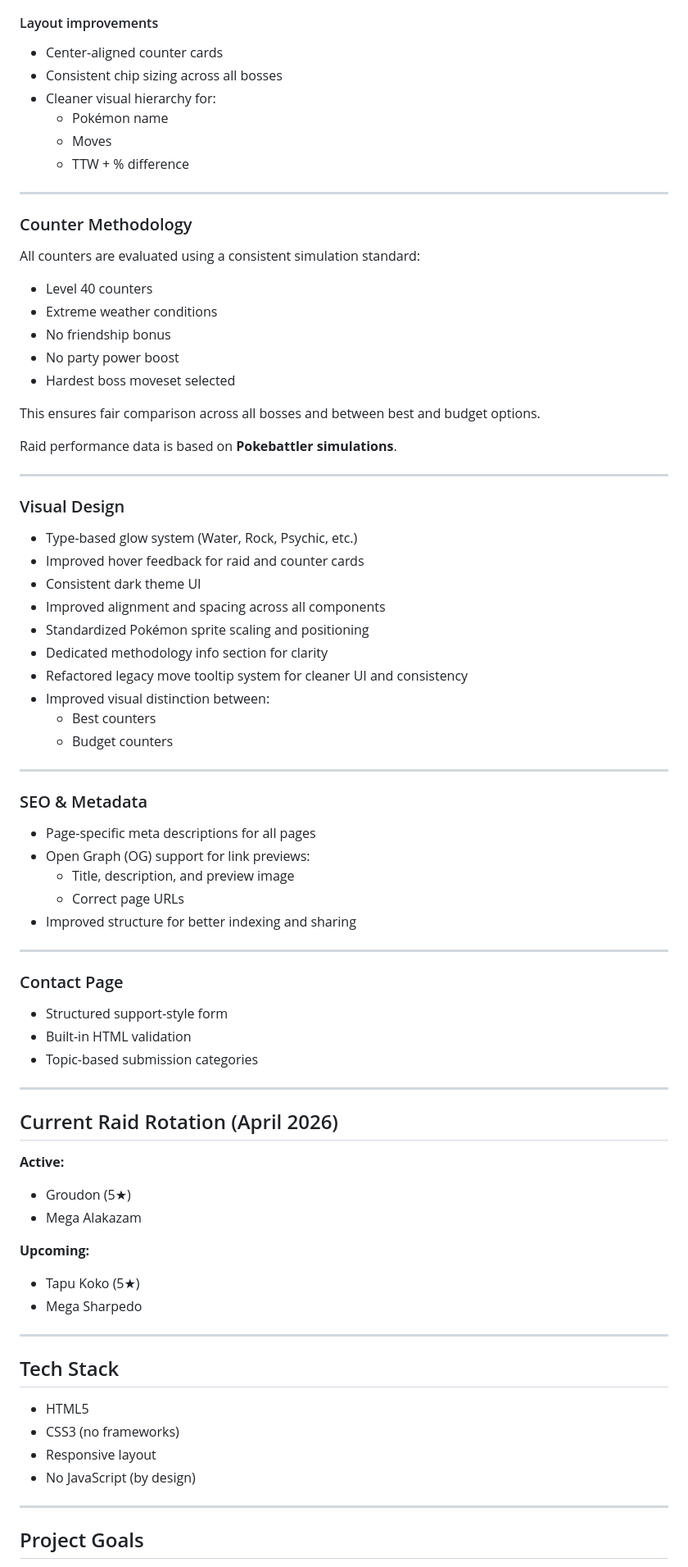
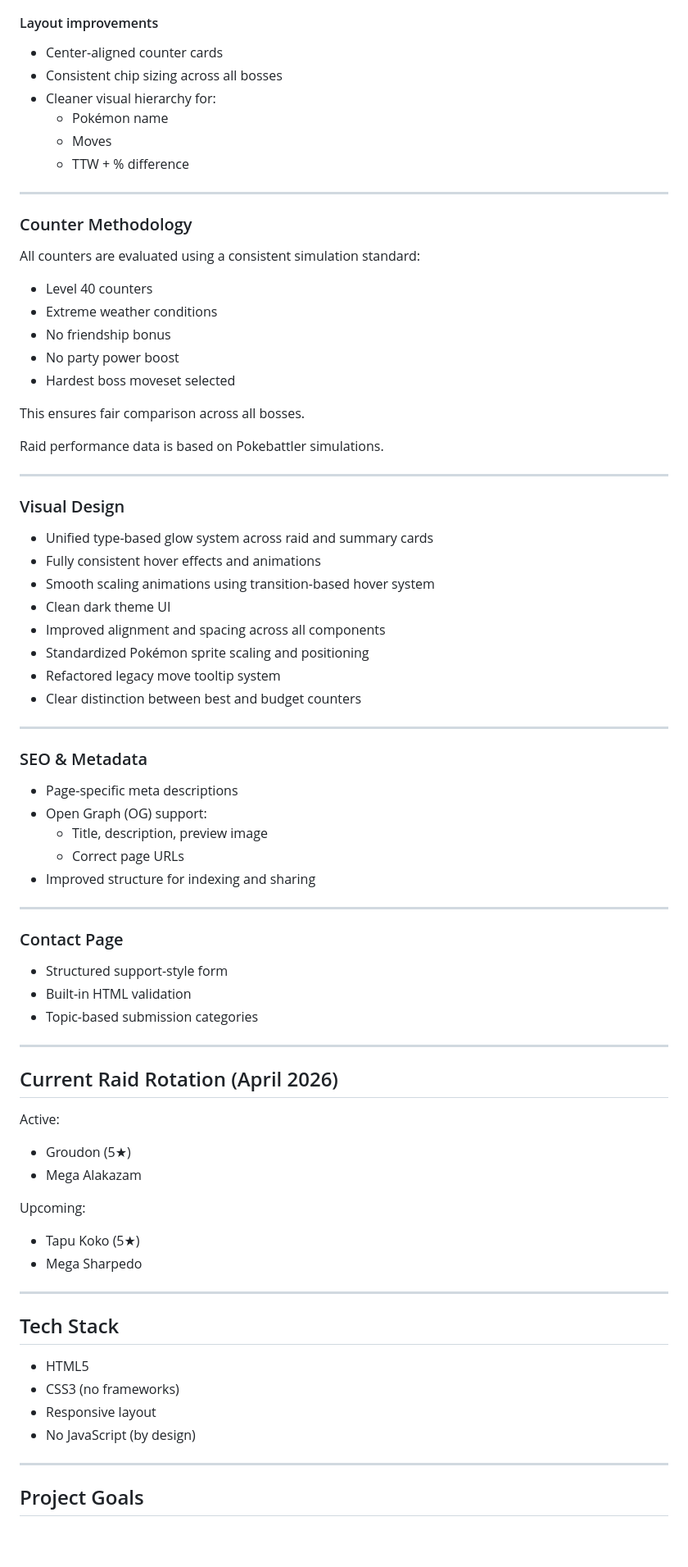
Before and after one commit to StormHB/arcanine_go_project, a Markdown page: README.md, the part around one of its changes. Shown at 82% size. Drawn GitHub-style; blank space fills up the shorter version.

Commit message:
docs: update README and changelog with latest project improvements

```diff
--- a/README.md
+++ b/README.md
@@ -73,12 +73,12 @@ This project focuses on:
 
 #### Layout improvements
 
-* Center-aligned counter cards
-* Consistent chip sizing across all bosses
-* Cleaner visual hierarchy for:
-  * Pokémon name
-  * Moves
-  * TTW + % difference
+- Center-aligned counter cards
+- Consistent chip sizing across all bosses
+- Cleaner visual hierarchy for:
+  - Pokémon name
+  - Moves
+  - TTW + % difference
 
 ---
 
@@ -86,69 +86,67 @@ This project focuses on:
 
 All counters are evaluated using a consistent simulation standard:
 
-* Level 40 counters
-* Extreme weather conditions
-* No friendship bonus
-* No party power boost
-* Hardest boss moveset selected
+- Level 40 counters
+- Extreme weather conditions
+- No friendship bonus
+- No party power boost
+- Hardest boss moveset selected
 
-This ensures fair comparison across all bosses and between best and budget options.
+This ensures fair comparison across all bosses.
 
-Raid performance data is based on **Pokebattler simulations**.
+Raid performance data is based on Pokebattler simulations.
 
 ---
 
 ### Visual Design
 
-* Type-based glow system (Water, Rock, Psychic, etc.)
-* Improved hover feedback for raid and counter cards
-* Consistent dark theme UI
-* Improved alignment and spacing across all components
-* Standardized Pokémon sprite scaling and positioning
-* Dedicated methodology info section for clarity
-* Refactored legacy move tooltip system for cleaner UI and consistency
-* Improved visual distinction between:
-  * Best counters
-  * Budget counters
+- Unified type-based glow system across raid and summary cards
+- Fully consistent hover effects and animations
+- Smooth scaling animations using transition-based hover system
+- Clean dark theme UI
+- Improved alignment and spacing across all components
+- Standardized Pokémon sprite scaling and positioning
+- Refactored legacy move tooltip system
+- Clear distinction between best and budget counters
 
 ---
 
 ### SEO & Metadata
 
-* Page-specific meta descriptions for all pages
-* Open Graph (OG) support for link previews:
-  * Title, description, and preview image
-  * Correct page URLs
-* Improved structure for better indexing and sharing
+- Page-specific meta descriptions
+- Open Graph (OG) support:
+  - Title, description, preview image
+  - Correct page URLs
+- Improved structure for indexing and sharing
 
 ---
 
 ### Contact Page
 
-* Structured support-style form
-* Built-in HTML validation
-* Topic-based submission categories
+- Structured support-style form
+- Built-in HTML validation
+- Topic-based submission categories
 
 ---
 
 ## Current Raid Rotation (April 2026)
 
-**Active:**
-* Groudon (5★)
-* Mega Alakazam
+Active:
+- Groudon (5★)
+- Mega Alakazam
 
-**Upcoming:**
-* Tapu Koko (5★)
-* Mega Sharpedo
+Upcoming:
+- Tapu Koko (5★)
+- Mega Sharpedo
 
 ---
 
 ## Tech Stack
 
-* HTML5
-* CSS3 (no frameworks)
-* Responsive layout
-* No JavaScript (by design)
+- HTML5
+- CSS3 (no frameworks)
+- Responsive layout
+- No JavaScript (by design)
 
 ---
 
```
Also changed, not shown: other parts of README.md (+52 -52 lines), CHANGELOG.md (+55 -0 lines).
